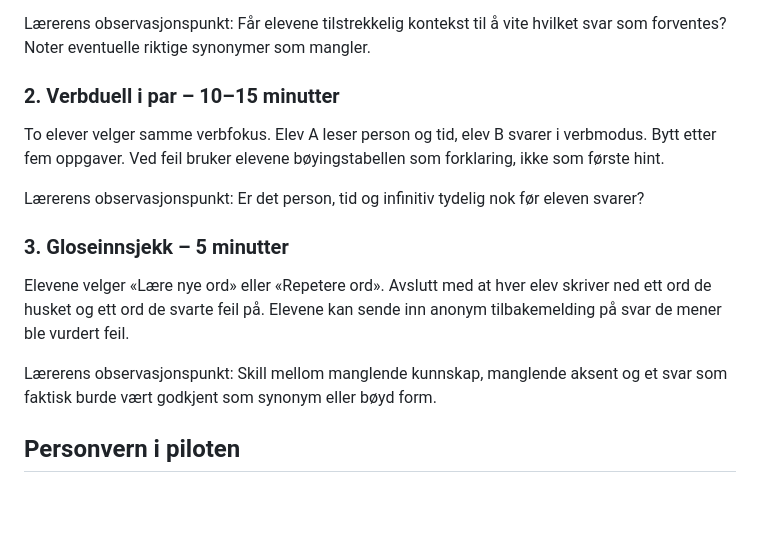
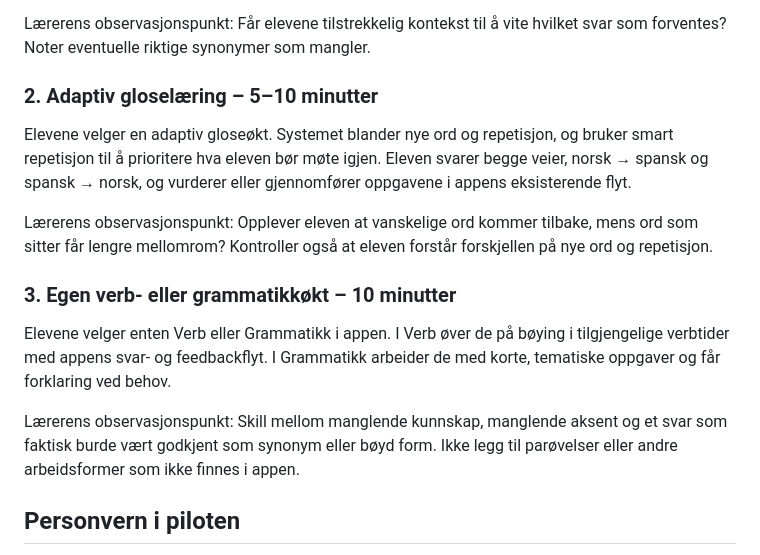
Before and after one commit to TheVikLink/spansk-ungdomsskole, a Markdown page: PILOT.md, the part around the change. GitHub-like rendering; blank space fills up the shorter version.

Commit message:
Align pilot activities with actual app flows

```diff
--- a/PILOT.md
+++ b/PILOT.md
@@ -23,17 +23,17 @@ Elevene tar dagens blandede quiz individuelt. Den kombinerer ordforråd, grammat
 
 Lærerens observasjonspunkt: Får elevene tilstrekkelig kontekst til å vite hvilket svar som forventes? Noter eventuelle riktige synonymer som mangler.
 
-### 2. Verbduell i par – 10–15 minutter
+### 2. Adaptiv gloselæring – 5–10 minutter
 
-To elever velger samme verbfokus. Elev A leser person og tid, elev B svarer i verbmodus. Bytt etter fem oppgaver. Ved feil bruker elevene bøyingstabellen som forklaring, ikke som første hint.
+Elevene velger en adaptiv gloseøkt. Systemet blander nye ord og repetisjon, og bruker smart repetisjon til å prioritere hva eleven bør møte igjen. Eleven svarer begge veier, norsk → spansk og spansk → norsk, og vurderer eller gjennomfører oppgavene i appens eksisterende flyt.
 
-Lærerens observasjonspunkt: Er det person, tid og infinitiv tydelig nok før eleven svarer?
+Lærerens observasjonspunkt: Opplever eleven at vanskelige ord kommer tilbake, mens ord som sitter får lengre mellomrom? Kontroller også at eleven forstår forskjellen på nye ord og repetisjon.
 
-### 3. Gloseinnsjekk – 5 minutter
+### 3. Egen verb- eller grammatikkøkt – 10 minutter
 
-Elevene velger «Lære nye ord» eller «Repetere ord». Avslutt med at hver elev skriver ned ett ord de husket og ett ord de svarte feil på. Elevene kan sende inn anonym tilbakemelding på svar de mener ble vurdert feil.
+Elevene velger enten Verb eller Grammatikk i appen. I Verb øver de på bøying i tilgjengelige verbtider med appens svar- og feedbackflyt. I Grammatikk arbeider de med korte, tematiske oppgaver og får forklaring ved behov.
 
-Lærerens observasjonspunkt: Skill mellom manglende kunnskap, manglende aksent og et svar som faktisk burde vært godkjent som synonym eller bøyd form.
+Lærerens observasjonspunkt: Skill mellom manglende kunnskap, manglende aksent og et svar som faktisk burde vært godkjent som synonym eller bøyd form. Ikke legg til parøvelser eller andre arbeidsformer som ikke finnes i appen.
 
 ## Personvern i piloten
 
```
